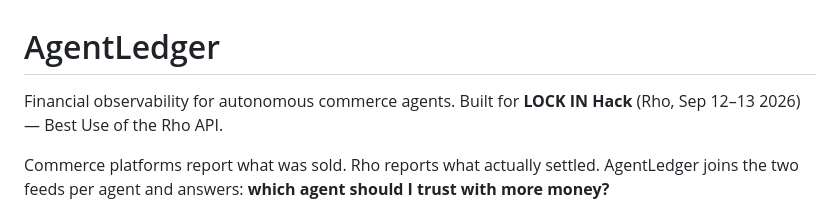
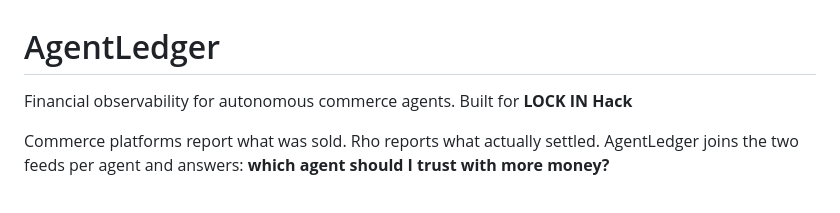
Before and after one commit to dhru7777/Rho-AgentLedger, a Markdown page: README.md, the part around the change. Rendered like a GitHub page.

```diff
--- a/README.md
+++ b/README.md
@@ -1,6 +1,6 @@
 # AgentLedger
 
-Financial observability for autonomous commerce agents. Built for **LOCK IN Hack** (Rho, Sep 12–13 2026) — Best Use of the Rho API.
+Financial observability for autonomous commerce agents. Built for **LOCK IN Hack**
 
 Commerce platforms report what was sold. Rho reports what actually settled. AgentLedger joins the two feeds per agent and answers: **which agent should I trust with more money?**
 
```
